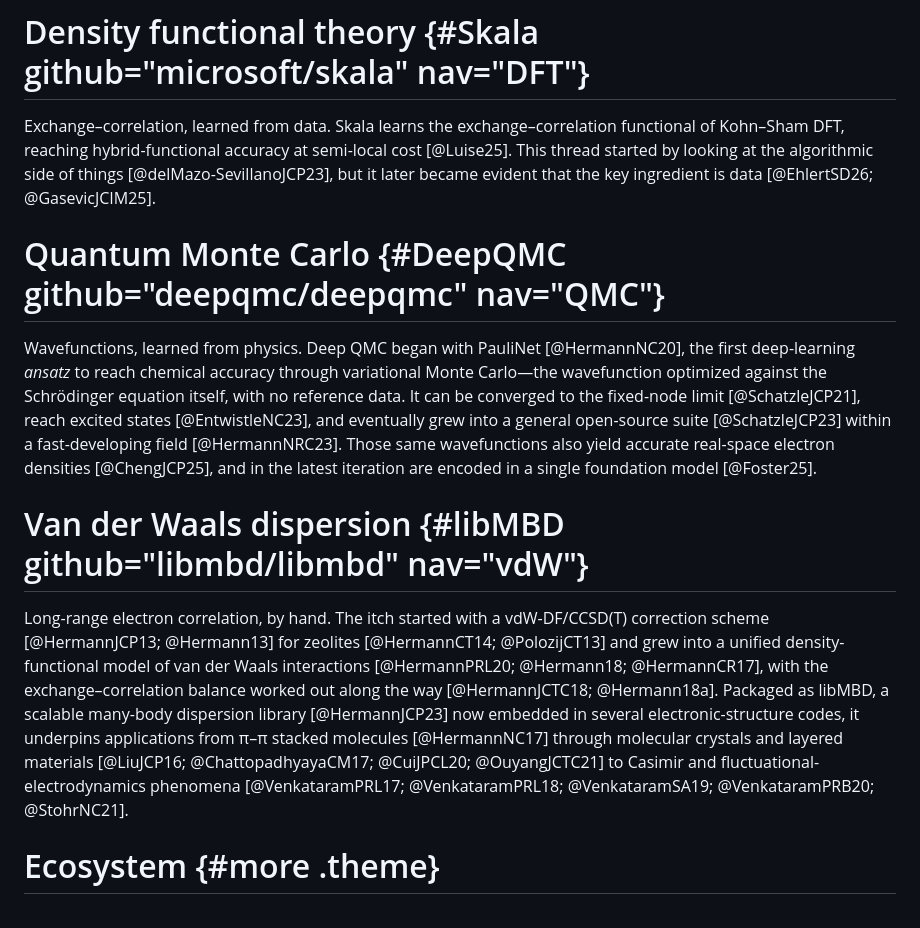
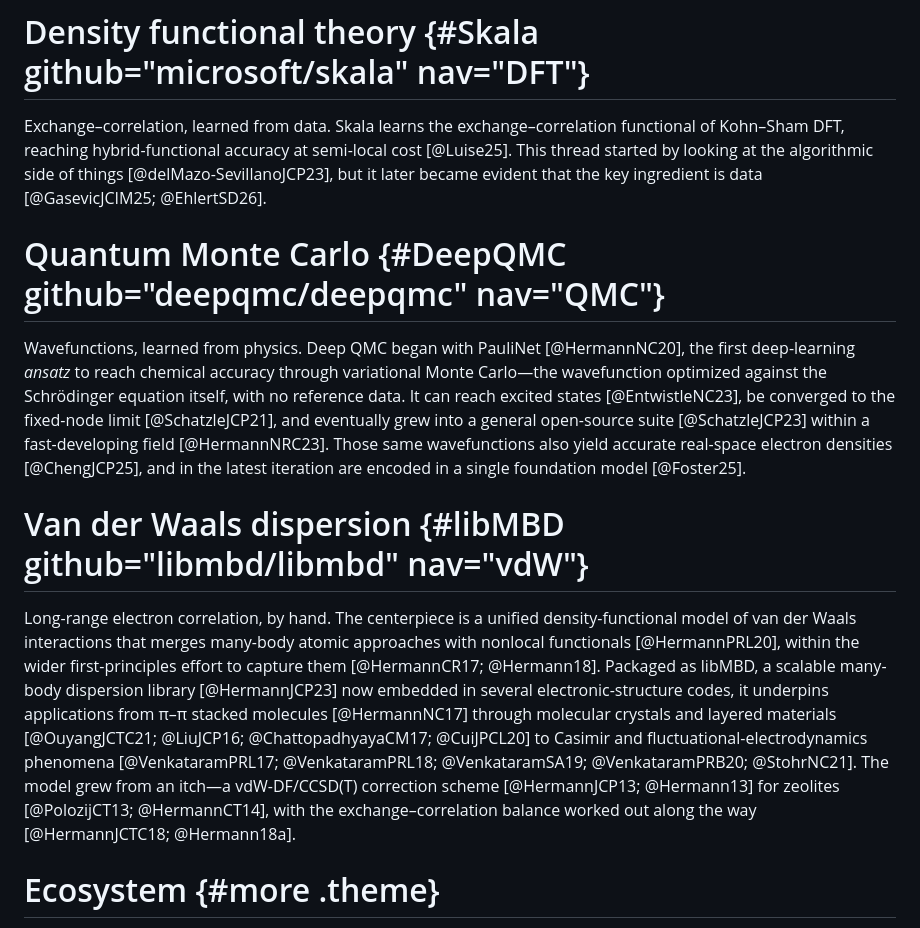
Before and after one commit to jhrmnn/jhrmnn.github.io, a Markdown page: data/hubs.md, the part around the change. Drawn GitHub-style.

Commit message:
Order hub citation groups by citation count where it doesn't hurt clarity (#68)

```diff
--- a/data/hubs.md
+++ b/data/hubs.md
@@ -23,15 +23,15 @@ exchange–correlation functional.
 Exchange–correlation, learned from data. Skala learns the
 exchange–correlation functional of Kohn–Sham DFT, reaching hybrid-functional
 accuracy at semi-local cost [@Luise25]. This thread started by looking at the algorithmic side of things
-[@delMazo-SevillanoJCP23], but it later became evident that the key ingredient is data [@EhlertSD26; @GasevicJCIM25].
+[@delMazo-SevillanoJCP23], but it later became evident that the key ingredient is data [@GasevicJCIM25; @EhlertSD26].
 
 # Quantum Monte Carlo {#DeepQMC github="deepqmc/deepqmc" nav="QMC"}
 
 Wavefunctions, learned from physics. Deep QMC began with PauliNet
 [@HermannNC20], the first deep-learning *ansatz* to reach chemical accuracy through
 variational Monte Carlo—the wavefunction optimized against the Schrödinger
-equation itself, with no reference data. It can be converged to the fixed-node limit
-[@SchatzleJCP21], reach excited states [@EntwistleNC23], and eventually grew into a general
+equation itself, with no reference data. It can reach excited states
+[@EntwistleNC23], be converged to the fixed-node limit [@SchatzleJCP21], and eventually grew into a general
 open-source suite [@SchatzleJCP23] within a fast-developing field [@HermannNRC23].
 Those same wavefunctions also yield accurate real-space electron densities
 [@ChengJCP25], and in the latest iteration are encoded in a single foundation model
@@ -39,17 +39,19 @@ Those same wavefunctions also yield accurate real-space electron densities
 
 # Van der Waals dispersion {#libMBD github="libmbd/libmbd" nav="vdW"}
 
-Long-range electron correlation, by hand. The itch started with a vdW-DF/CCSD(T)
-correction scheme [@HermannJCP13; @Hermann13] for zeolites [@HermannCT14; @PolozijCT13] and grew
-into a unified density-functional model of van der Waals interactions
-[@HermannPRL20; @Hermann18; @HermannCR17], with the exchange–correlation
-balance worked out along the way [@HermannJCTC18; @Hermann18a]. Packaged as
+Long-range electron correlation, by hand. The centerpiece is a unified
+density-functional model of van der Waals interactions that merges many-body
+atomic approaches with nonlocal functionals [@HermannPRL20], within the wider
+first-principles effort to capture them [@HermannCR17; @Hermann18]. Packaged as
 libMBD, a scalable many-body dispersion library [@HermannJCP23] now
 embedded in several electronic-structure codes, it underpins applications from π–π
 stacked molecules [@HermannNC17] through molecular crystals and layered materials
-[@LiuJCP16; @ChattopadhyayaCM17; @CuiJPCL20; @OuyangJCTC21] to Casimir and
+[@OuyangJCTC21; @LiuJCP16; @ChattopadhyayaCM17; @CuiJPCL20] to Casimir and
 fluctuational-electrodynamics phenomena [@VenkataramPRL17; @VenkataramPRL18;
-@VenkataramSA19; @VenkataramPRB20; @StohrNC21].
+@VenkataramSA19; @VenkataramPRB20; @StohrNC21]. The model grew from an itch—a
+vdW-DF/CCSD(T) correction scheme [@HermannJCP13; @Hermann13] for zeolites
+[@PolozijCT13; @HermannCT14], with the exchange–correlation balance worked out
+along the way [@HermannJCTC18; @Hermann18a].
 
 # Ecosystem {#more .theme}
 
```
